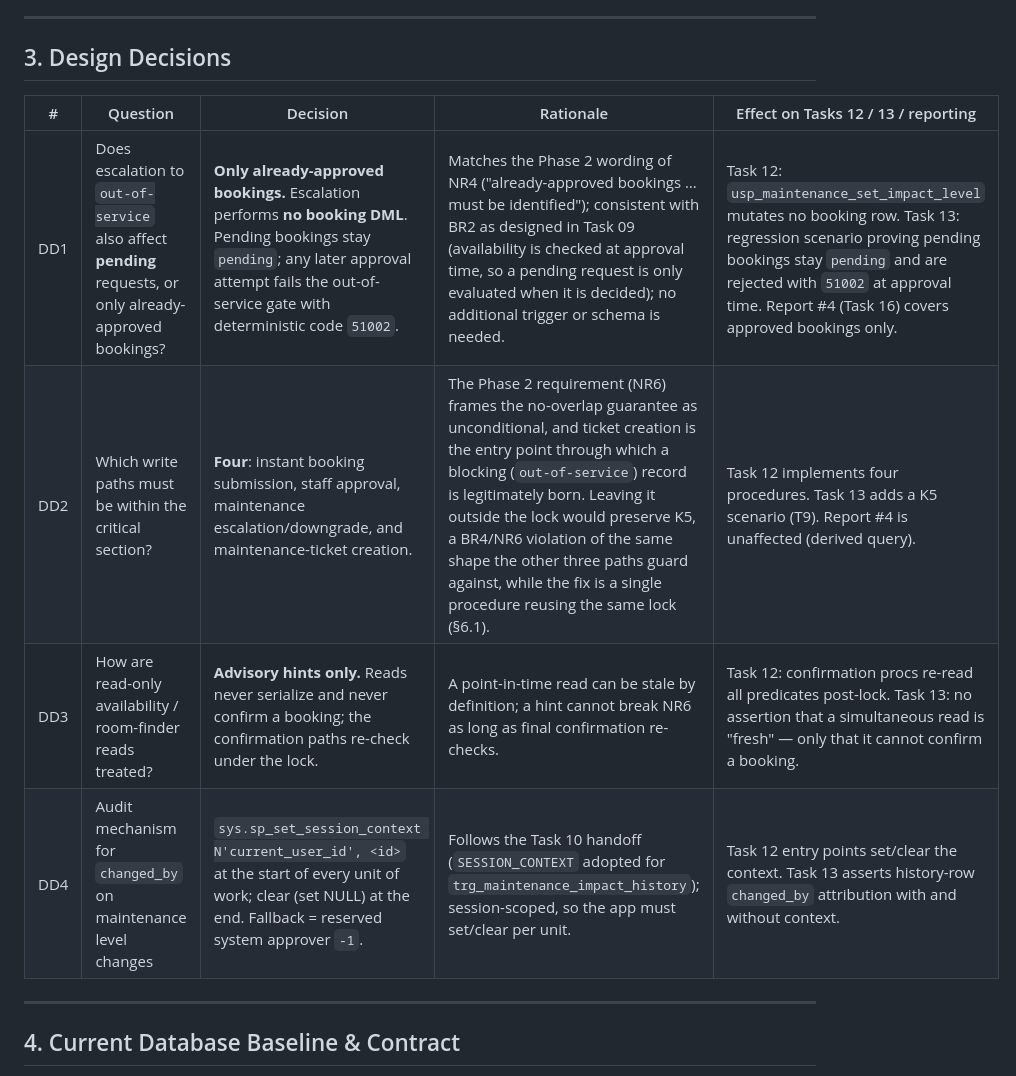
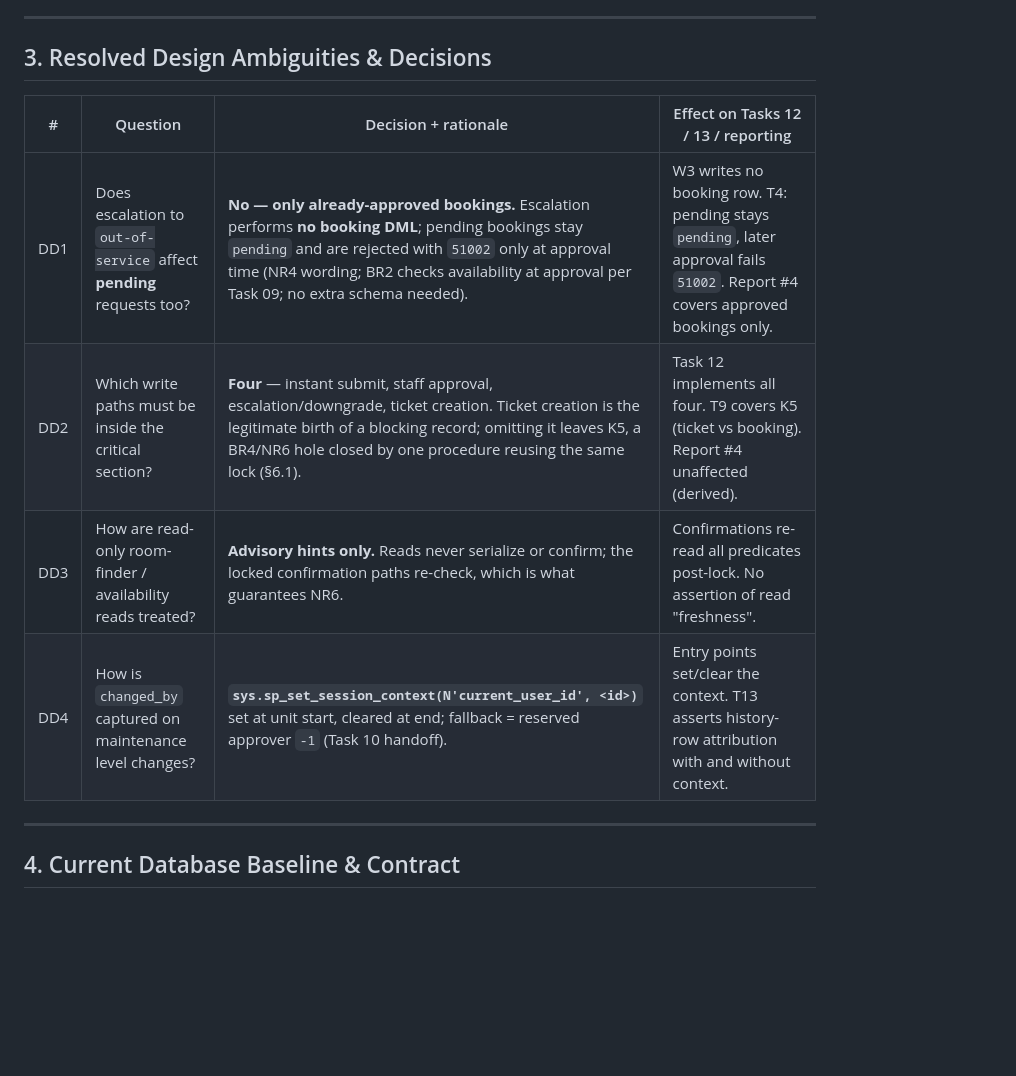
Before and after one commit to AmnO-O/CS486-Project, a Markdown page: outputs/11-concurrency-design-G05.md, the part around the change. Drawn GitHub-style; blank space fills up the shorter version.

Commit message:
trim some content of design decision

```diff
--- a/outputs/11-concurrency-design-G05.md
+++ b/outputs/11-concurrency-design-G05.md
@@ -65,14 +65,14 @@ confirmation steps — a read result is only ever a hint.
 
 ---
 
-## 3. Design Decisions
+## 3. Resolved Design Ambiguities & Decisions
 
-| # | Question | Decision | Rationale | Effect on Tasks 12 / 13 / reporting |
-|---|---|---|---|---|
-| DD1 | Does escalation to `out-of-service` also affect **pending** requests, or only already-approved bookings? | **Only already-approved bookings.** Escalation performs **no booking DML**. Pending bookings stay `pending`; any later approval attempt fails the out-of-service gate with deterministic code `51002`. | Matches the Phase 2 wording of NR4 ("already-approved bookings … must be identified"); consistent with BR2 as designed in Task 09 (availability is checked at approval time, so a pending request is only evaluated when it is decided); no additional trigger or schema is needed. | Task 12: `usp_maintenance_set_impact_level` mutates no booking row. Task 13: regression scenario proving pending bookings stay `pending` and are rejected with `51002` at approval time. Report #4 (Task 16) covers approved bookings only. |
-| DD2 | Which write paths must be within the critical section? | **Four**: instant booking submission, staff approval, maintenance escalation/downgrade, and maintenance-ticket creation. | The Phase 2 requirement (NR6) frames the no-overlap guarantee as unconditional, and ticket creation is the entry point through which a blocking (`out-of-service`) record is legitimately born. Leaving it outside the lock would preserve K5, a BR4/NR6 violation of the same shape the other three paths guard against, while the fix is a single procedure reusing the same lock (§6.1). | Task 12 implements four procedures. Task 13 adds a K5 scenario (T9). Report #4 is unaffected (derived query). |
-| DD3 | How are read-only availability / room-finder reads treated? | **Advisory hints only.** Reads never serialize and never confirm a booking; the confirmation paths re-check under the lock. | A point-in-time read can be stale by definition; a hint cannot break NR6 as long as final confirmation re-checks. | Task 12: confirmation procs re-read all predicates post-lock. Task 13: no assertion that a simultaneous read is "fresh" — only that it cannot confirm a booking. |
-| DD4 | Audit mechanism for `changed_by` on maintenance level changes | `sys.sp_set_session_context N'current_user_id', <id>` at the start of every unit of work; clear (set NULL) at the end. Fallback = reserved system approver `-1`. | Follows the Task 10 handoff (`SESSION_CONTEXT` adopted for `trg_maintenance_impact_history`); session-scoped, so the app must set/clear per unit. | Task 12 entry points set/clear the context. Task 13 asserts history-row `changed_by` attribution with and without context. |
+| # | Question | Decision + rationale | Effect on Tasks 12 / 13 / reporting |
+|---|---|---|---|
+| DD1 | Does escalation to `out-of-service` affect **pending** requests too? | **No — only already-approved bookings.** Escalation performs **no booking DML**; pending bookings stay `pending` and are rejected with `51002` only at approval time (NR4 wording; BR2 checks availability at approval per Task 09; no extra schema needed). | W3 writes no booking row. T4: pending stays `pending`, later approval fails `51002`. Report #4 covers approved bookings only. |
+| DD2 | Which write paths must be inside the critical section? | **Four** — instant submit, staff approval, escalation/downgrade, ticket creation. Ticket creation is the legitimate birth of a blocking record; omitting it leaves K5, a BR4/NR6 hole closed by one procedure reusing the same lock (§6.1). | Task 12 implements all four. T9 covers K5 (ticket vs booking). Report #4 unaffected (derived). |
+| DD3 | How are read-only room-finder / availability reads treated? | **Advisory hints only.** Reads never serialize or confirm; the locked confirmation paths re-check, which is what guarantees NR6. | Confirmations re-read all predicates post-lock. No assertion of read "freshness". |
+| DD4 | How is `changed_by` captured on maintenance level changes? | **`sys.sp_set_session_context(N'current_user_id', <id>)`** set at unit start, cleared at end; fallback = reserved approver `-1` (Task 10 handoff). | Entry points set/clear the context. T13 asserts history-row attribution with and without context. |
 
 ---
 
```
Also changed, not shown: 1 other file.
